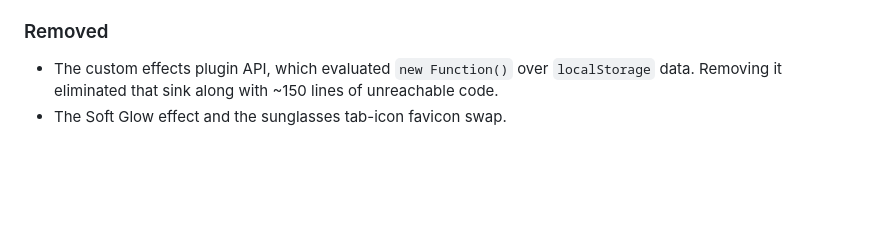
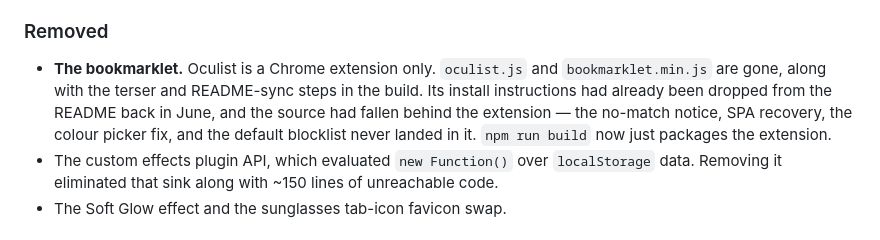
Before and after one commit to ya8282/oculist, a Markdown page: CHANGELOG.md, the part around the change. Rendered like a GitHub page; blank space fills up the shorter version.

Commit message:
docs: record the bookmarklet removal in the changelog

```diff
--- a/CHANGELOG.md
+++ b/CHANGELOG.md
@@ -51,6 +51,12 @@ keeps landing here until it ships.
 
 ### Removed
 
+* **The bookmarklet.** Oculist is a Chrome extension only. `oculist.js` and
+  `bookmarklet.min.js` are gone, along with the terser and README-sync steps in the build.
+  Its install instructions had already been dropped from the README back in June, and the
+  source had fallen behind the extension — the no-match notice, SPA recovery, the colour
+  picker fix, and the default blocklist never landed in it. `npm run build` now just
+  packages the extension.
 * The custom effects plugin API, which evaluated `new Function()` over `localStorage` data.
   Removing it eliminated that sink along with ~150 lines of unreachable code.
 * The Soft Glow effect and the sunglasses tab-icon favicon swap.
```
